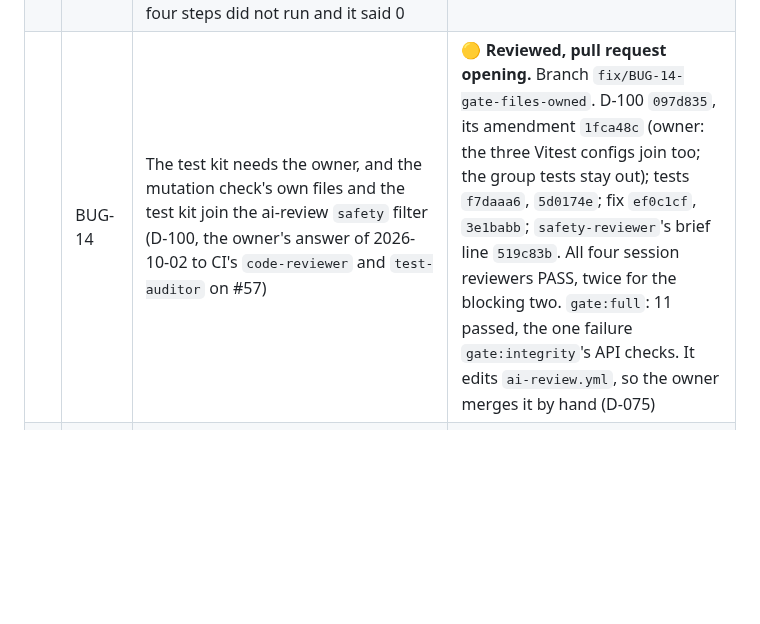
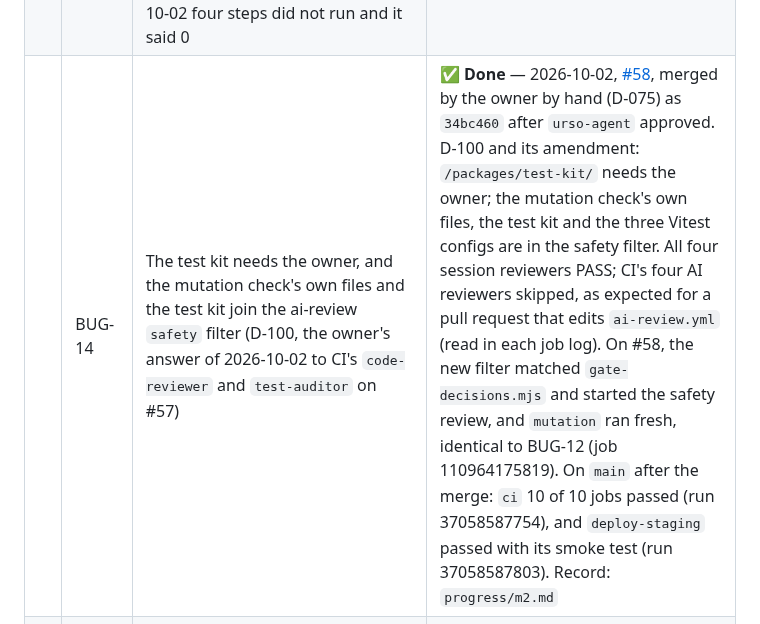
Before and after one commit to bvst/TryggHverdag, a Markdown page: docs/progress.md, the part around the change. GitHub-like rendering; blank space fills up the shorter version.

```diff
--- a/docs/progress.md
+++ b/docs/progress.md
@@ -32,7 +32,7 @@ The task list is in [`plan/10-roadmap.md`](plan/10-roadmap.md); the story is in
 | | BUG-10 | The journey files need the owner and the safety review (D-092, D-094 to D-097): the six journey files, `api.ts`, `adapters/clock.ts`, the migrations' location and the system and integration Vitest configs in CODEOWNERS and `OWNER_APPROVAL_PATHS`, and in the ai-review `safety` filter; `modules/**` in `CLOCK_FREE_PATHS`; `modules/journeys/` and `api-process.ts` in `SAFETY_PATHS`, the first with its own mutation run under the system-test config | ✅ **Done** — 2026-10-02, [#56](https://github.com/bvst/TryggHverdag/pull/56), merged by the owner by hand (D-075) as `348f620`. Approved by `urso-agent`; all four session reviewers PASS (CI's AI reviewers cannot run on a pull request that edits `ai-review.yml`; their skip was read in each job log). In CI before the merge: `integration` 50 of 50, the new REL-01 clock test among them. On `main` after the merge: `ci` 10 of 10 jobs passed (run 37005844364), and `deploy-staging` passed with its smoke test (run 37005844368) |
 | | BUG-12 | The mutation gate fails silently: on CI the whole-suite run's mutants all time out, and Stryker scores timeouts as detected | ✅ **Done** — 2026-10-02, [#57](https://github.com/bvst/TryggHverdag/pull/57), merged as `a47334f` after `urso-agent` approved it (D-098, D-099). Only a kill counts, each file ≥ 80 %, every run fresh. On CI's four CPUs (#57's job 110875720392): 265 mutants, 0 timed out, about 3 minutes of 25. Reviews PASS in the session (safety, test-auditor, code) and in CI (privacy-security, test-auditor, code). On `main` after the merge: `ci` 10 of 10 jobs passed (run 37040515081), and `deploy-staging` passed (run 37040515144). Record: `progress/m2.md` |
 | | BUG-13 | `gate:full` says "0 step(s) after it did not run" after a failure, even when steps did not run: `summarize` in `scripts/lib/steps.mjs` subtracts the counts of `results`, which never holds the steps after a failure, so the number is always 0. On 2026-10-02 four steps did not run and it said 0 | ⚪ **Queued**, for the owner to schedule. On `main`. A reporting bug in what a gate says it skipped, not in what it checks |
-| | BUG-14 | The test kit needs the owner, and the mutation check's own files and the test kit join the ai-review `safety` filter (D-100, the owner's answer of 2026-10-02 to CI's `code-reviewer` and `test-auditor` on #57) | 🟡 **Reviewed, pull request opening.** Branch `fix/BUG-14-gate-files-owned`. D-100 `097d835`, its amendment `1fca48c` (owner: the three Vitest configs join too; the group tests stay out); tests `f7daaa6`, `5d0174e`; fix `ef0c1cf`, `3e1babb`; `safety-reviewer`'s brief line `519c83b`. All four session reviewers PASS, twice for the blocking two. `gate:full`: 11 passed, the one failure `gate:integrity`'s API checks. It edits `ai-review.yml`, so the owner merges it by hand (D-075) |
+| | BUG-14 | The test kit needs the owner, and the mutation check's own files and the test kit join the ai-review `safety` filter (D-100, the owner's answer of 2026-10-02 to CI's `code-reviewer` and `test-auditor` on #57) | ✅ **Done** — 2026-10-02, [#58](https://github.com/bvst/TryggHverdag/pull/58), merged by the owner by hand (D-075) as `34bc460` after `urso-agent` approved. D-100 and its amendment: `/packages/test-kit/` needs the owner; the mutation check's own files, the test kit and the three Vitest configs are in the safety filter. All four session reviewers PASS; CI's four AI reviewers skipped, as expected for a pull request that edits `ai-review.yml` (read in each job log). On #58, the new filter matched `gate-decisions.mjs` and started the safety review, and `mutation` ran fresh, identical to BUG-12 (job 110964175819). On `main` after the merge: `ci` 10 of 10 jobs passed (run 37058587754), and `deploy-staging` passed with its smoke test (run 37058587803). Record: `progress/m2.md` |
 | | BUG-11 | The dependency audit accepts one advisory, GHSA-86w9-cpqp-85rv in `node-forge` (D-093) | ✅ **Done** — merged with SM-01 in [#53](https://github.com/bvst/TryggHverdag/pull/53) (`2db7046`). Its own pull request, [#54](https://github.com/bvst/TryggHverdag/pull/54), was closed as superseded: every file it held was already on `main` |
 | 2 | LOST-01 | Heartbeat, with or without position | 🟡 **In progress** — started 2026-10-02 on `claude/busy-faraday-40n2zl`, from `main` at `34bc460`; the spec first |
 | 3 | LOST-02 | Lost-contact alert: the watchdog, the outbox, a recording push fake | ⚪ Not started |
```
Also changed, not shown: docs/progress/m2.md (+5 -0 lines).
